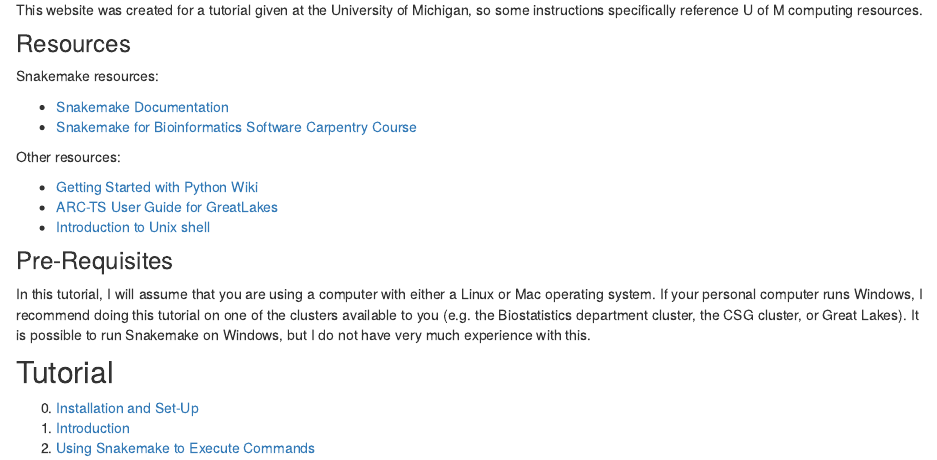
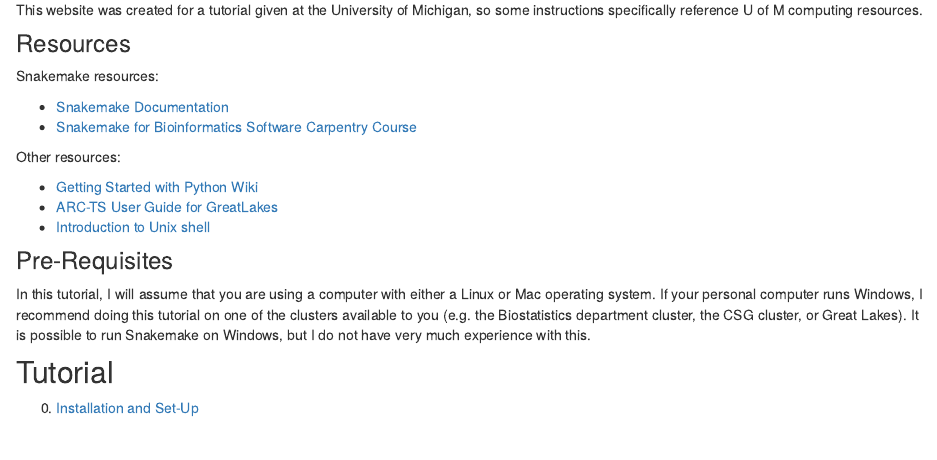
Before and after one commit to jean997/snakemake_tutorial, an R Markdown document (analysis/index.Rmd): the page in a window 1100 px wide, from 300 px down. Rendered offline with R 4.5, knitr and Pandoc, with nearby package versions; drawn as R Markdown's standard HTML page in place of the format the file asks for.

Commit message:
wflow_publish(c("analysis/index.Rmd"))

```diff
--- a/analysis/index.Rmd
+++ b/analysis/index.Rmd
@@ -37,5 +37,3 @@
 ## Tutorial
 
 0. [Installation and Set-Up](install.html)
-1. [Introduction](introduction.html)
-2. [Using Snakemake to Execute Commands](basics.html)
```
